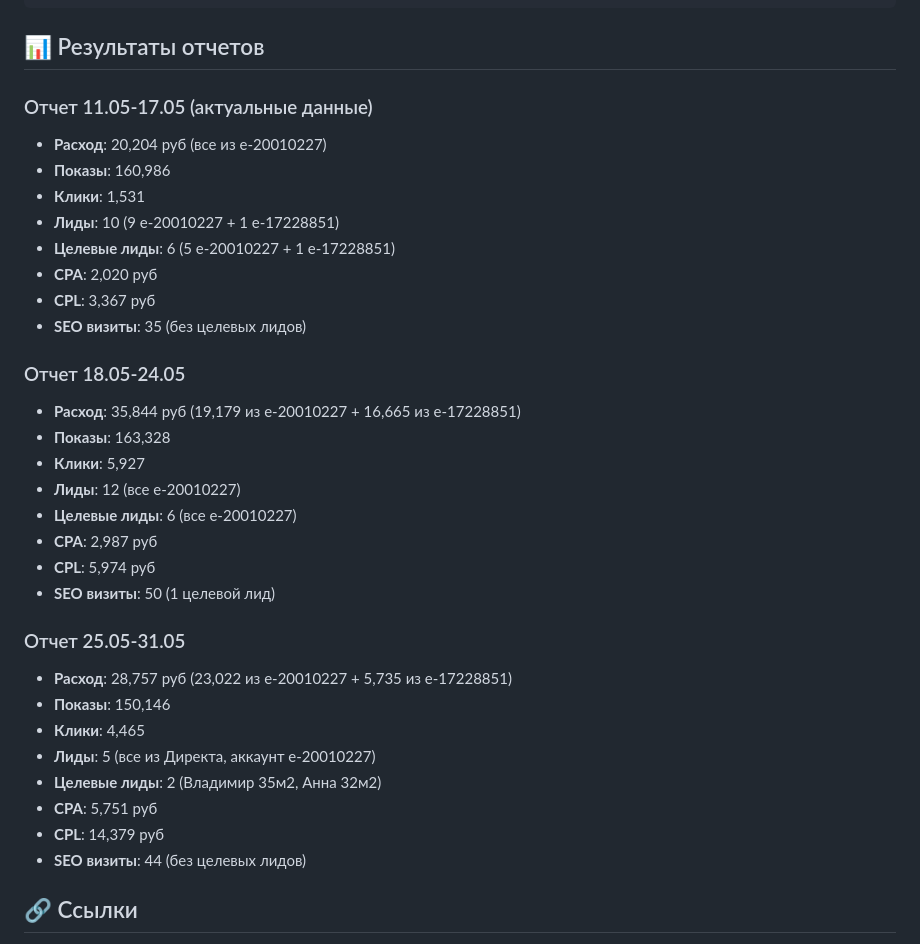
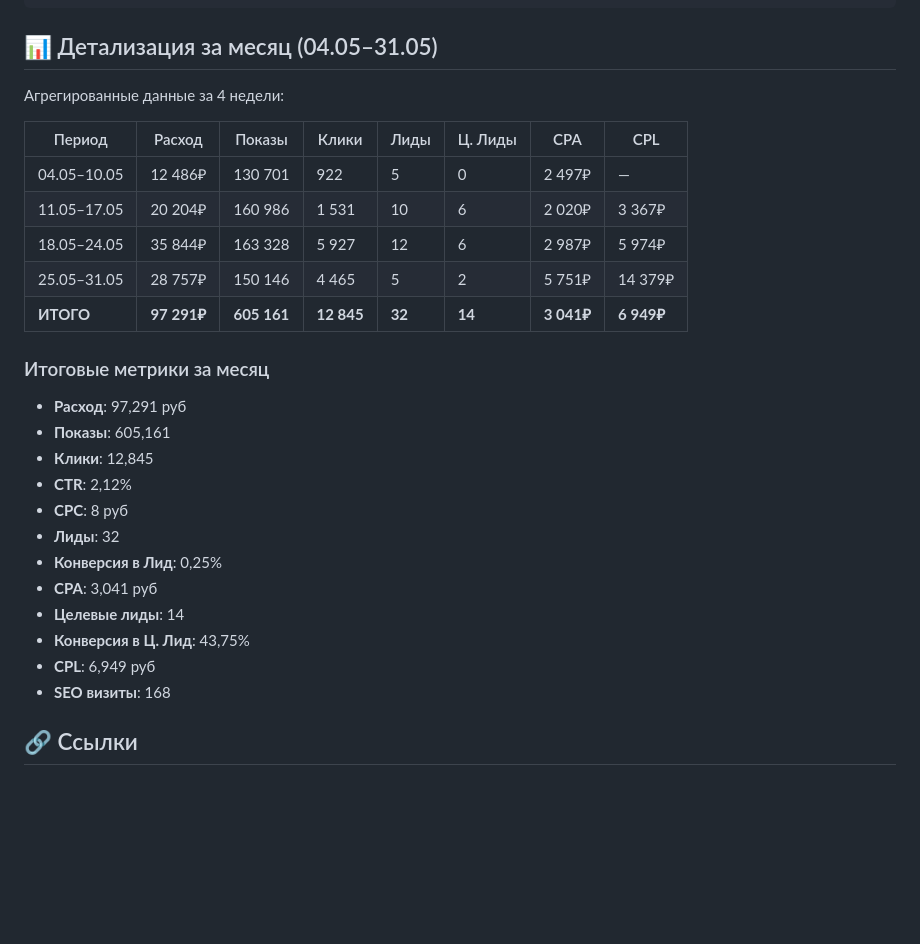
Before and after one commit to htsgladiatis/weekly-reports-automation, a Markdown page: README.md, the part around the change. Rendered like a GitHub page; blank space fills up the shorter version.

Commit message:
Update README: детализация за месяц 04.05-31.05 с актуальными данными

````diff
--- a/README.md
+++ b/README.md
@@ -317,37 +317,31 @@ ROWS = [
 ]
 ```
 
-## 📊 Результаты отчетов
+## 📊 Детализация за месяц (04.05–31.05)
 
-### Отчет 11.05-17.05 (актуальные данные)
-- **Расход**: 20,204 руб (все из e-20010227)
-- **Показы**: 160,986
-- **Клики**: 1,531
-- **Лиды**: 10 (9 e-20010227 + 1 e-17228851)
-- **Целевые лиды**: 6 (5 e-20010227 + 1 e-17228851)
-- **CPA**: 2,020 руб
-- **CPL**: 3,367 руб
-- **SEO визиты**: 35 (без целевых лидов)
+Агрегированные данные за 4 недели:
 
-### Отчет 18.05-24.05
-- **Расход**: 35,844 руб (19,179 из e-20010227 + 16,665 из e-17228851)
-- **Показы**: 163,328
-- **Клики**: 5,927
-- **Лиды**: 12 (все e-20010227)
-- **Целевые лиды**: 6 (все e-20010227)
-- **CPA**: 2,987 руб
-- **CPL**: 5,974 руб
-- **SEO визиты**: 50 (1 целевой лид)
+| Период | Расход | Показы | Клики | Лиды | Ц. Лиды | CPA | CPL |
+|--------|--------|--------|-------|------|---------|-----|-----|
+| 04.05–10.05 | 12 486₽ | 130 701 | 922 | 5 | 0 | 2 497₽ | — |
+| 11.05–17.05 | 20 204₽ | 160 986 | 1 531 | 10 | 6 | 2 020₽ | 3 367₽ |
+| 18.05–24.05 | 35 844₽ | 163 328 | 5 927 | 12 | 6 | 2 987₽ | 5 974₽ |
+| 25.05–31.05 | 28 757₽ | 150 146 | 4 465 | 5 | 2 | 5 751₽ | 14 379₽ |
+| **ИТОГО** | **97 291₽** | **605 161** | **12 845** | **32** | **14** | **3 041₽** | **6 949₽** |
 
-### Отчет 25.05-31.05
-- **Расход**: 28,757 руб (23,022 из e-20010227 + 5,735 из e-17228851)
-- **Показы**: 150,146
-- **Клики**: 4,465
-- **Лиды**: 5 (все из Директа, аккаунт e-20010227)
-- **Целевые лиды**: 2 (Владимир 35м2, Анна 32м2)
-- **CPA**: 5,751 руб
-- **CPL**: 14,379 руб
-- **SEO визиты**: 44 (без целевых лидов)
+### Итоговые метрики за месяц
+- **Расход**: 97,291 руб
+- **Показы**: 605,161
+- **Клики**: 12,845
+- **CTR**: 2,12%
+- **CPC**: 8 руб
+- **Лиды**: 32
+- **Конверсия в Лид**: 0,25%
+- **CPA**: 3,041 руб
+- **Целевые лиды**: 14
+- **Конверсия в Ц. Лид**: 43,75%
+- **CPL**: 6,949 руб
+- **SEO визиты**: 168
 
 
 ## 🔗 Ссылки
````
